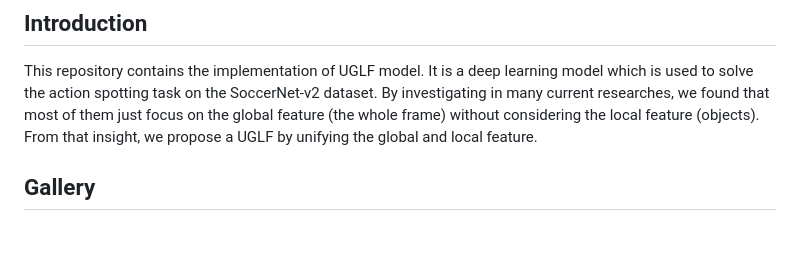
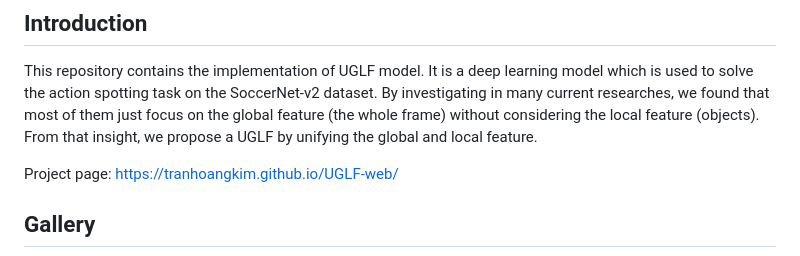
Before and after one commit to Fsoft-AIC/UGLF, a Markdown page: README.md, the part around the change. GitHub-like rendering; blank space fills up the shorter version.

```diff
--- a/README.md
+++ b/README.md
@@ -3,6 +3,8 @@
 ## Introduction
 
 This repository contains the implementation of UGLF model. It is a deep learning model which is used to solve the action spotting task on the SoccerNet-v2 dataset. By investigating in many current researches, we found that most of them just focus on the global feature (the whole frame) without considering the local feature (objects). From that insight, we propose a UGLF by unifying the global and local feature.
+
+Project page: https://tranhoangkim.github.io/UGLF-web/
 
 ## Gallery
 
```
